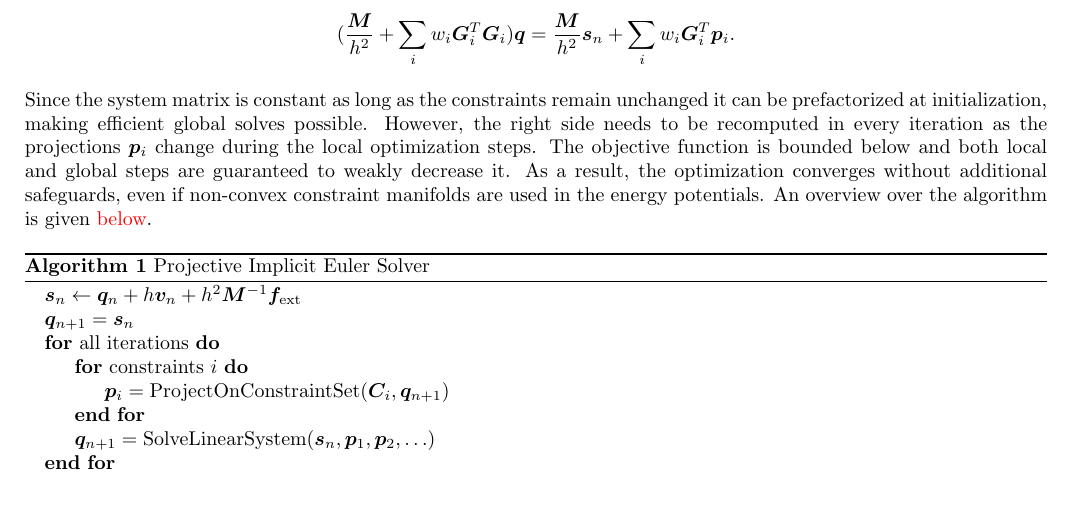
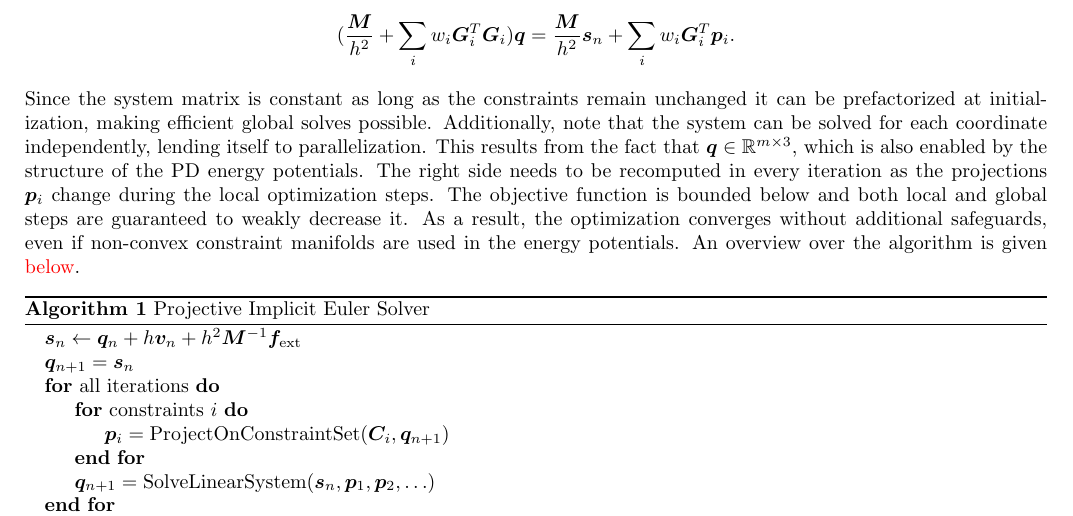
Before and after one commit to dzenaut/thesis, a LaTeX thesis (thesis_dennis_ledwon.tex): part of page 8 of 9, cut so that both start at the same text. Compiled offline with pdfLaTeX.

Commit message:
global PD step can be solved in parallel per coord

```diff
--- a/thesis_dennis_ledwon.tex
+++ b/thesis_dennis_ledwon.tex
@@ -501,10 +501,12 @@ satisfied. This requires solving the linear system
 \]
 
 Since the system matrix is constant as long as the constraints remain unchanged it can be prefactorized at initialization, making efficient
-global solves possible. However, the right side needs to be recomputed in every iteration as the projections $\bm{p}_i$ change during the
-local optimization steps. The objective function is bounded below and both local and global steps are guaranteed to weakly decrease it. As
-a result, the optimization converges without additional safeguards, even if non-convex constraint manifolds are used in the energy potentials.
-An overview over the algorithm is given \textcolor{red}{below}.
+global solves possible. Additionally, note that the system can be solved for each coordinate independently, lending itself to parallelization.
+This results from the fact that $\bm{q} \in \mathbb{R}^{m \times 3}$, which is also enabled by the structure of the PD energy potentials.
+The right side needs to be recomputed in every iteration as the projections $\bm{p}_i$ change during the local optimization steps. The
+objective function is bounded below and both local and global steps are guaranteed to weakly decrease it. As a result, the optimization
+converges without additional safeguards, even if non-convex constraint manifolds are used in the energy potentials. An overview over the
+algorithm is given \textcolor{red}{below}.
 
 \begin{algorithm}
 \caption{Projective Implicit Euler Solver}
```
Also changed, not shown: thesis_dennis_ledwon.pdf.
